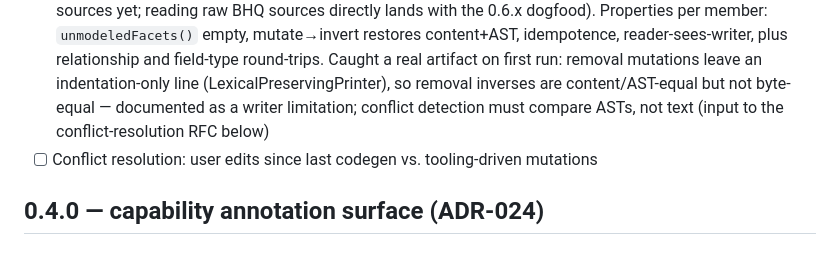
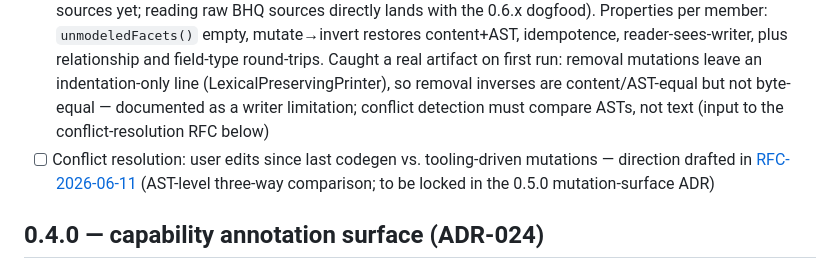
Before and after one commit to exeris-systems/exeris-sdk, a Markdown page: ROADMAP.md, the part around the change. Drawn GitHub-style.

```diff
--- a/ROADMAP.md
+++ b/ROADMAP.md
@@ -37,7 +37,7 @@ This file tracks scope per milestone. Items marked `[ ]` are open; `[x]` shipped
   - [x] parser — JavaParser-based `.java` → `DomainMetadata`, full Slices A–D: `@ExerisDomain` domain attributes, `@DomainEvent`, graph/saga/event-sourcing/internal-API facets, `@Field` + `@Validation`, actions, `@UI`, enums (PRs #28–#31), plus `unmodeledFacets()` round-trip completeness guard (PR #27)
   - [x] writer — idempotent `DomainMetadata` → `.java` on `LexicalPreservingPrinter` (preserves user comments, formatting, non-Exeris annotations); 8 mutations: add/rename/remove/changeType field, add/remove relationship, add/remove action (PRs #23–#25)
 - [x] Round-trip property tests across the budgetHQ corpus — `BudgetHqCorpusRoundTripTest` over `corpus/budgethq/` (BankConnection, BankAccount, BankTransaction, User + IdentityProvider enum, Investment), each ported from the cited real budgetHQ entity (budgetHQ does not author `@ExerisDomain` sources yet; reading raw BHQ sources directly lands with the 0.6.x dogfood). Properties per member: `unmodeledFacets()` empty, mutate→invert restores content+AST, idempotence, reader-sees-writer, plus relationship and field-type round-trips. Caught a real artifact on first run: removal mutations leave an indentation-only line (LexicalPreservingPrinter), so removal inverses are content/AST-equal but not byte-equal — documented as a writer limitation; conflict detection must compare ASTs, not text (input to the conflict-resolution RFC below)
-- [ ] Conflict resolution: user edits since last codegen vs. tooling-driven mutations
+- [ ] Conflict resolution: user edits since last codegen vs. tooling-driven mutations — direction drafted in [RFC-2026-06-11](docs/rfc/RFC-2026-06-11-source-model-conflict-resolution.md) (AST-level three-way comparison; to be locked in the 0.5.0 mutation-surface ADR)
 
 ## 0.4.0 — capability annotation surface (ADR-024)
 
```
Also changed, not shown: docs/rfc/RFC-2026-06-11-source-model-conflict-resolution.md (added, +131 -0 lines).
